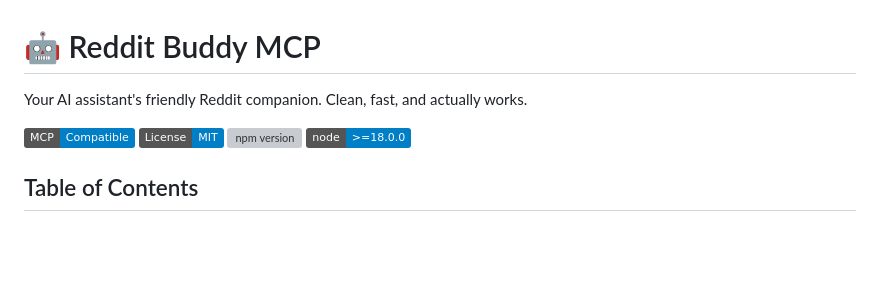
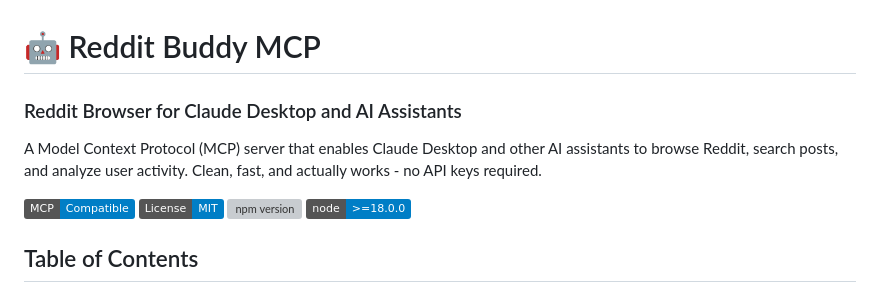
Before and after one commit to karanb192/reddit-mcp-buddy, a Markdown page: README.md, the part around the change. Drawn GitHub-style; badges without logos; blank space fills up the shorter version; grey boxes are pictures that could not be loaded.

```diff
--- a/README.md
+++ b/README.md
@@ -1,6 +1,8 @@
 # 🤖 Reddit Buddy MCP
 
-Your AI assistant's friendly Reddit companion. Clean, fast, and actually works.
+### Reddit Browser for Claude Desktop and AI Assistants
+
+A Model Context Protocol (MCP) server that enables Claude Desktop and other AI assistants to browse Reddit, search posts, and analyze user activity. Clean, fast, and actually works - no API keys required.
 
 [![MCP Compatible](https://img.shields.io/badge/MCP-Compatible-blue)](https://modelcontextprotocol.io)
 [![License: MIT](https://img.shields.io/badge/License-MIT-blue.svg)](https://opensource.org/licenses/MIT)
```
